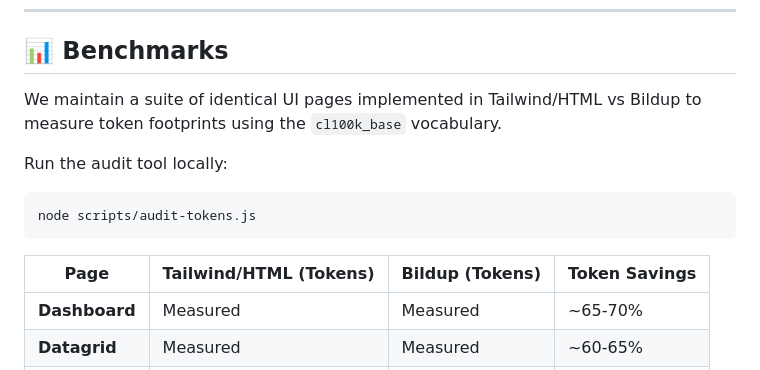
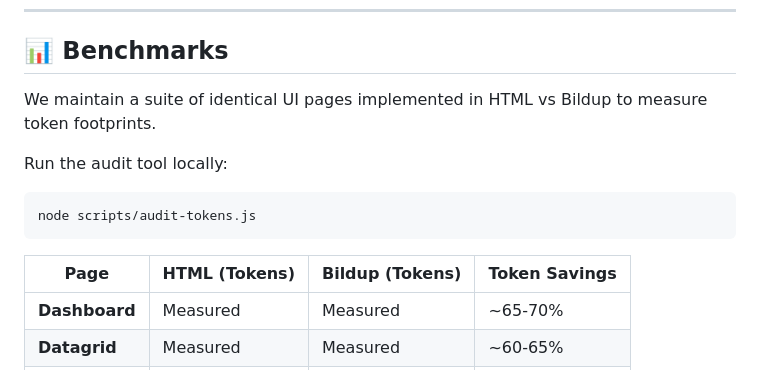
Before and after one commit to isaacegg97/bildup, a Markdown page: README.md, the part around the change. Rendered like a GitHub page.

````diff
--- a/README.md
+++ b/README.md
@@ -81,14 +81,14 @@ Drop this into any HTML page to execute/hydrate directly:
 
 ## 📊 Benchmarks
 
-We maintain a suite of identical UI pages implemented in Tailwind/HTML vs Bildup to measure token footprints using the `cl100k_base` vocabulary.
+We maintain a suite of identical UI pages implemented in HTML vs Bildup to measure token footprints.
 
 Run the audit tool locally:
 ```bash
 node scripts/audit-tokens.js
 ```
 
-| Page | Tailwind/HTML (Tokens) | Bildup (Tokens) | Token Savings |
+| Page | HTML (Tokens) | Bildup (Tokens) | Token Savings |
 |---|---|---|---|
 | **Dashboard** | Measured | Measured | ~65-70% |
 | **Datagrid** | Measured | Measured | ~60-65% |
````
